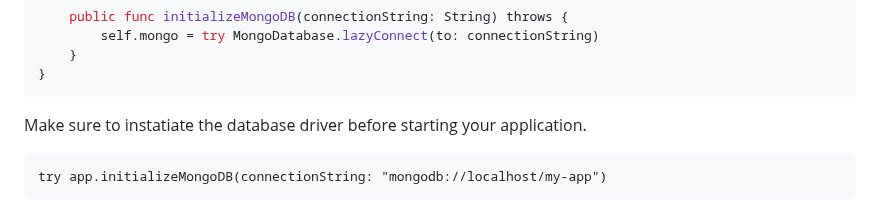
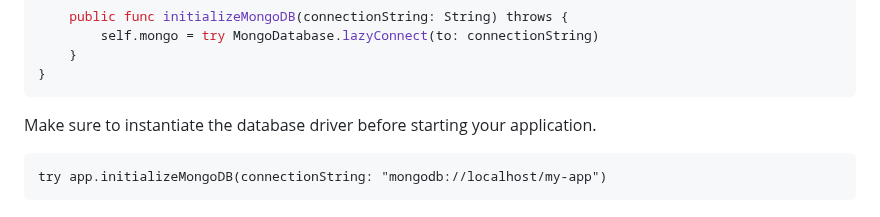
Before and after one commit to orlandos-nl/MongoKitten, a Markdown page: README.md, the part around the change. Rendered like a GitHub page.

Commit message:
Typo fixed in instantiate.

````diff
--- a/README.md
+++ b/README.md
@@ -177,7 +177,7 @@ extension Application {
     }
 }
 ```
-Make sure to instatiate the database driver before starting your application.
+Make sure to instantiate the database driver before starting your application.
 ```
 try app.initializeMongoDB(connectionString: "mongodb://localhost/my-app")
 ```
````
